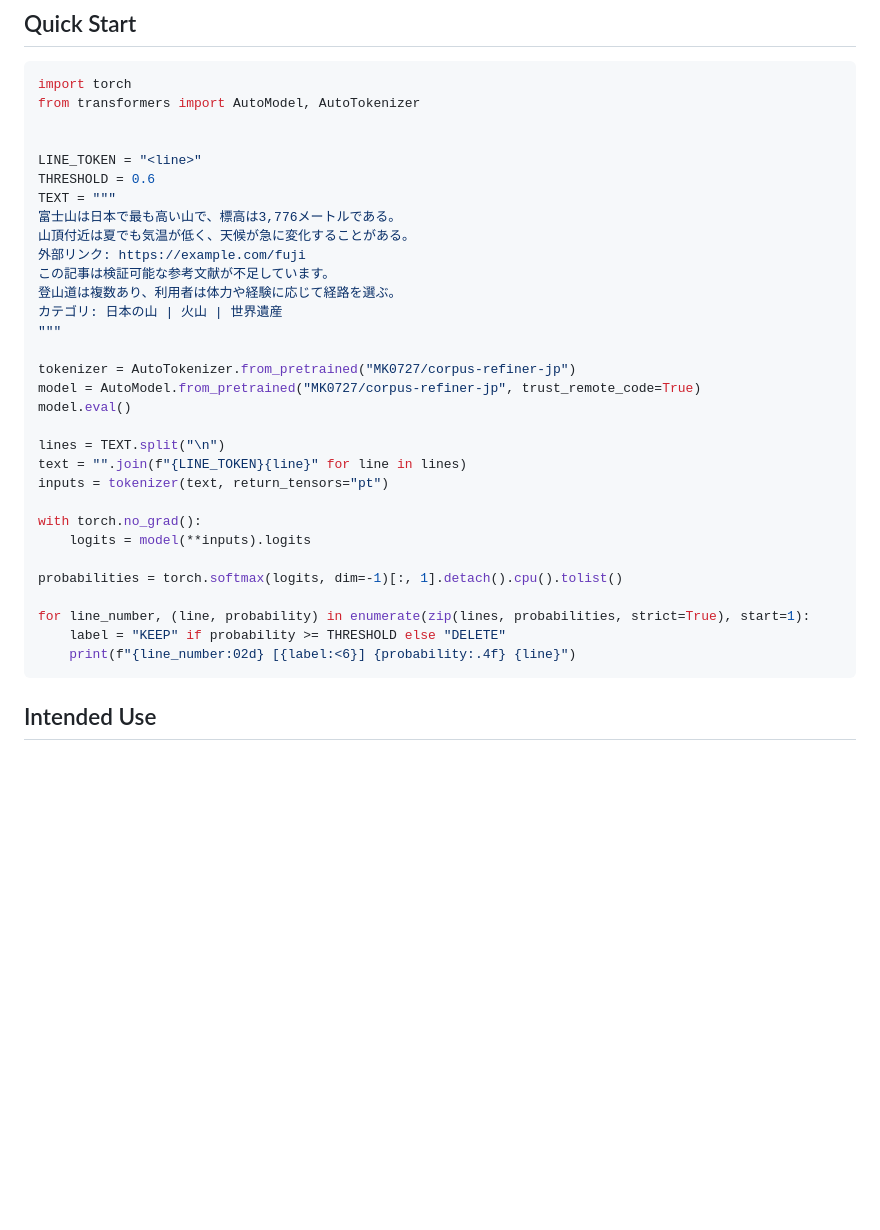
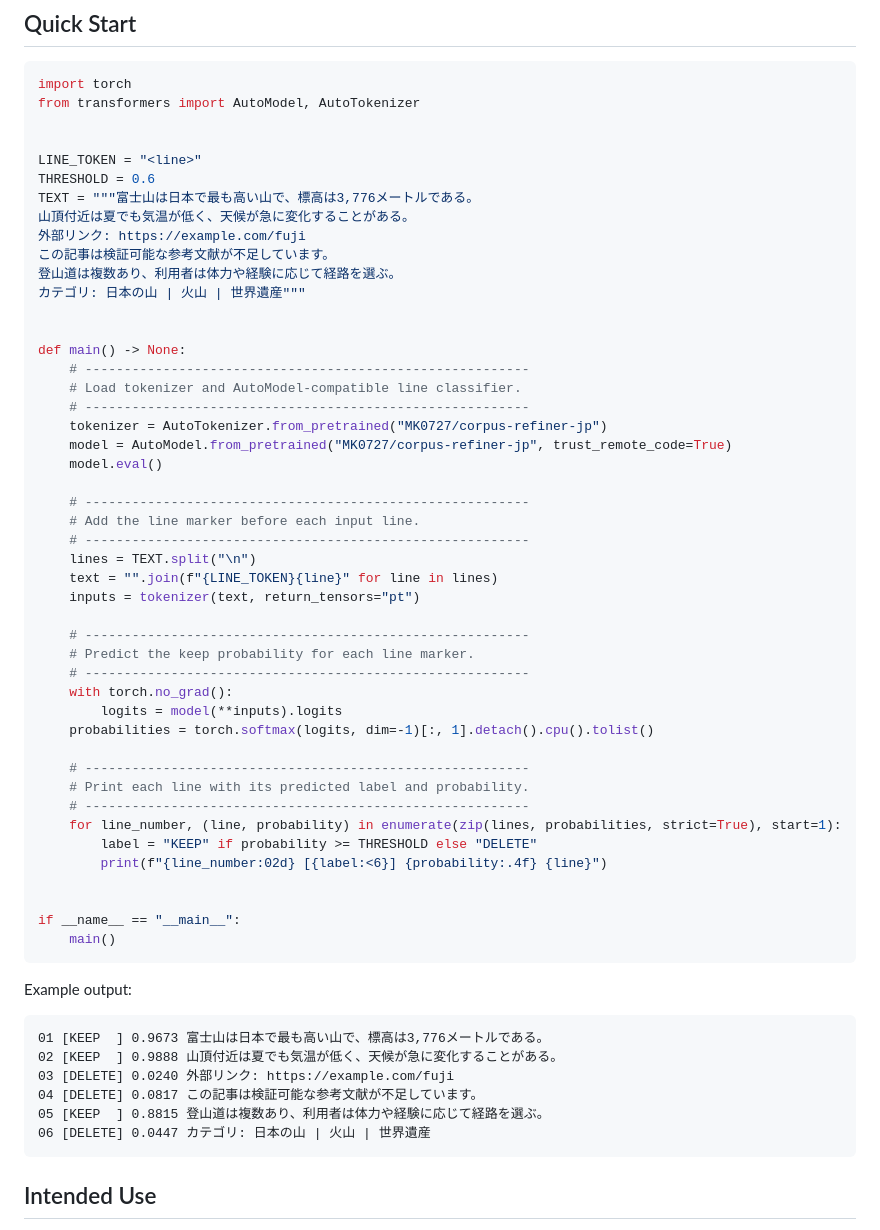
Before and after one commit to KeisukeMiyamoto1324/noise-line-deleter, a Markdown page: README.md, the part around the change. Drawn GitHub-style; blank space fills up the shorter version.

Commit message:
feat: Add main function to run line classifier

````diff
--- a/README.md
+++ b/README.md
@@ -26,31 +26,57 @@ from transformers import AutoModel, AutoTokenizer
 
 LINE_TOKEN = "<line>"
 THRESHOLD = 0.6
-TEXT = """
-富士山は日本で最も高い山で、標高は3,776メートルである。
+TEXT = """富士山は日本で最も高い山で、標高は3,776メートルである。
 山頂付近は夏でも気温が低く、天候が急に変化することがある。
 外部リンク: https://example.com/fuji
 この記事は検証可能な参考文献が不足しています。
 登山道は複数あり、利用者は体力や経験に応じて経路を選ぶ。
-カテゴリ: 日本の山 | 火山 | 世界遺産
-"""
+カテゴリ: 日本の山 | 火山 | 世界遺産"""
 
-tokenizer = AutoTokenizer.from_pretrained("MK0727/corpus-refiner-jp")
-model = AutoModel.from_pretrained("MK0727/corpus-refiner-jp", trust_remote_code=True)
-model.eval()
 
-lines = TEXT.split("\n")
-text = "".join(f"{LINE_TOKEN}{line}" for line in lines)
-inputs = tokenizer(text, return_tensors="pt")
+def main() -> None:
+    # ---------------------------------------------------------
+    # Load tokenizer and AutoModel-compatible line classifier.
+    # ---------------------------------------------------------
+    tokenizer = AutoTokenizer.from_pretrained("MK0727/corpus-refiner-jp")
+    model = AutoModel.from_pretrained("MK0727/corpus-refiner-jp", trust_remote_code=True)
+    model.eval()
 
-with torch.no_grad():
-    logits = model(**inputs).logits
+    # ---------------------------------------------------------
+    # Add the line marker before each input line.
+    # ---------------------------------------------------------
+    lines = TEXT.split("\n")
+    text = "".join(f"{LINE_TOKEN}{line}" for line in lines)
+    inputs = tokenizer(text, return_tensors="pt")
 
-probabilities = torch.softmax(logits, dim=-1)[:, 1].detach().cpu().tolist()
+    # ---------------------------------------------------------
+    # Predict the keep probability for each line marker.
+    # ---------------------------------------------------------
+    with torch.no_grad():
+        logits = model(**inputs).logits
+    probabilities = torch.softmax(logits, dim=-1)[:, 1].detach().cpu().tolist()
 
-for line_number, (line, probability) in enumerate(zip(lines, probabilities, strict=True), start=1):
-    label = "KEEP" if probability >= THRESHOLD else "DELETE"
-    print(f"{line_number:02d} [{label:<6}] {probability:.4f} {line}")
+    # ---------------------------------------------------------
+    # Print each line with its predicted label and probability.
+    # ---------------------------------------------------------
+    for line_number, (line, probability) in enumerate(zip(lines, probabilities, strict=True), start=1):
+        label = "KEEP" if probability >= THRESHOLD else "DELETE"
+        print(f"{line_number:02d} [{label:<6}] {probability:.4f} {line}")
+
+
+if __name__ == "__main__":
+    main()
+```
+
+Example output:
+
+```
+01 [KEEP  ] 0.9673 富士山は日本で最も高い山で、標高は3,776メートルである。
+02 [KEEP  ] 0.9888 山頂付近は夏でも気温が低く、天候が急に変化することがある。
+03 [DELETE] 0.0240 外部リンク: https://example.com/fuji
+04 [DELETE] 0.0817 この記事は検証可能な参考文献が不足しています。
+05 [KEEP  ] 0.8815 登山道は複数あり、利用者は体力や経験に応じて経路を選ぶ。
+06 [DELETE] 0.0447 カテゴリ: 日本の山 | 火山 | 世界遺産
 ```
 
 ## Intended Use
````
